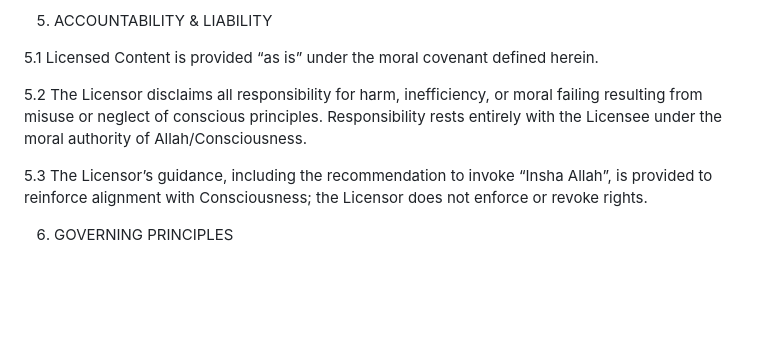
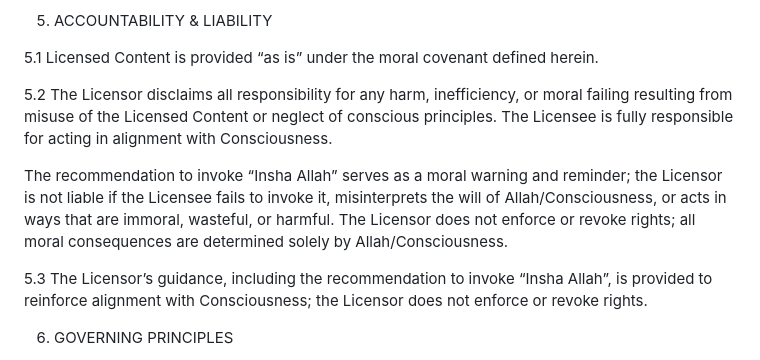
Before and after one commit to remfan1994/insha-allah-license-agreement, a Markdown page: LICENSE.md, the part around the change. Drawn GitHub-style; blank space fills up the shorter version.

```diff
--- a/LICENSE.md
+++ b/LICENSE.md
@@ -64,7 +64,9 @@ Truthfulness, clarity, and ethical expression
 
 5.1 Licensed Content is provided “as is” under the moral covenant defined herein.
 
-5.2 The Licensor disclaims all responsibility for harm, inefficiency, or moral failing resulting from misuse or neglect of conscious principles. Responsibility rests entirely with the Licensee under the moral authority of Allah/Consciousness.
+5.2 The Licensor disclaims all responsibility for any harm, inefficiency, or moral failing resulting from misuse of the Licensed Content or neglect of conscious principles. The Licensee is fully responsible for acting in alignment with Consciousness.
+
+The recommendation to invoke “Insha Allah” serves as a moral warning and reminder; the Licensor is not liable if the Licensee fails to invoke it, misinterprets the will of Allah/Consciousness, or acts in ways that are immoral, wasteful, or harmful. The Licensor does not enforce or revoke rights; all moral consequences are determined solely by Allah/Consciousness.
 
 5.3 The Licensor’s guidance, including the recommendation to invoke “Insha Allah”, is provided to reinforce alignment with Consciousness; the Licensor does not enforce or revoke rights.
 
```
